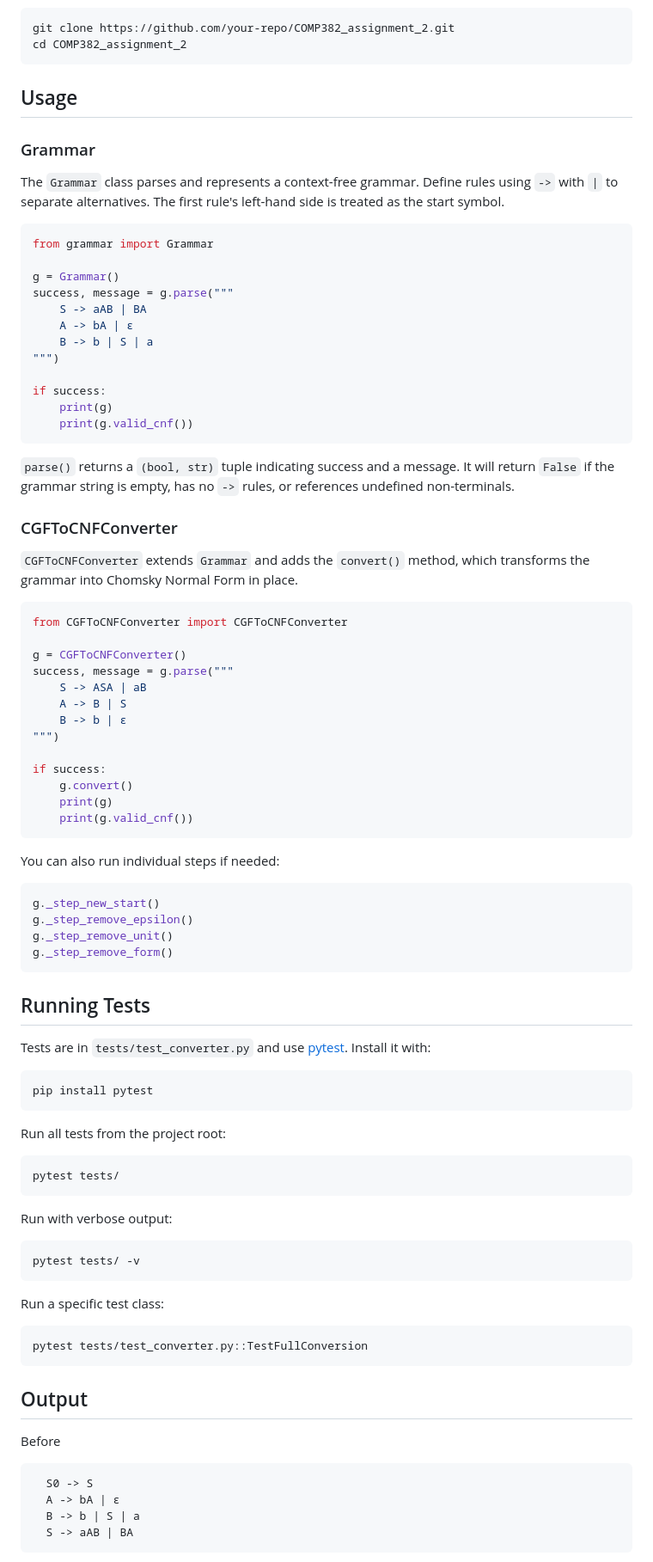
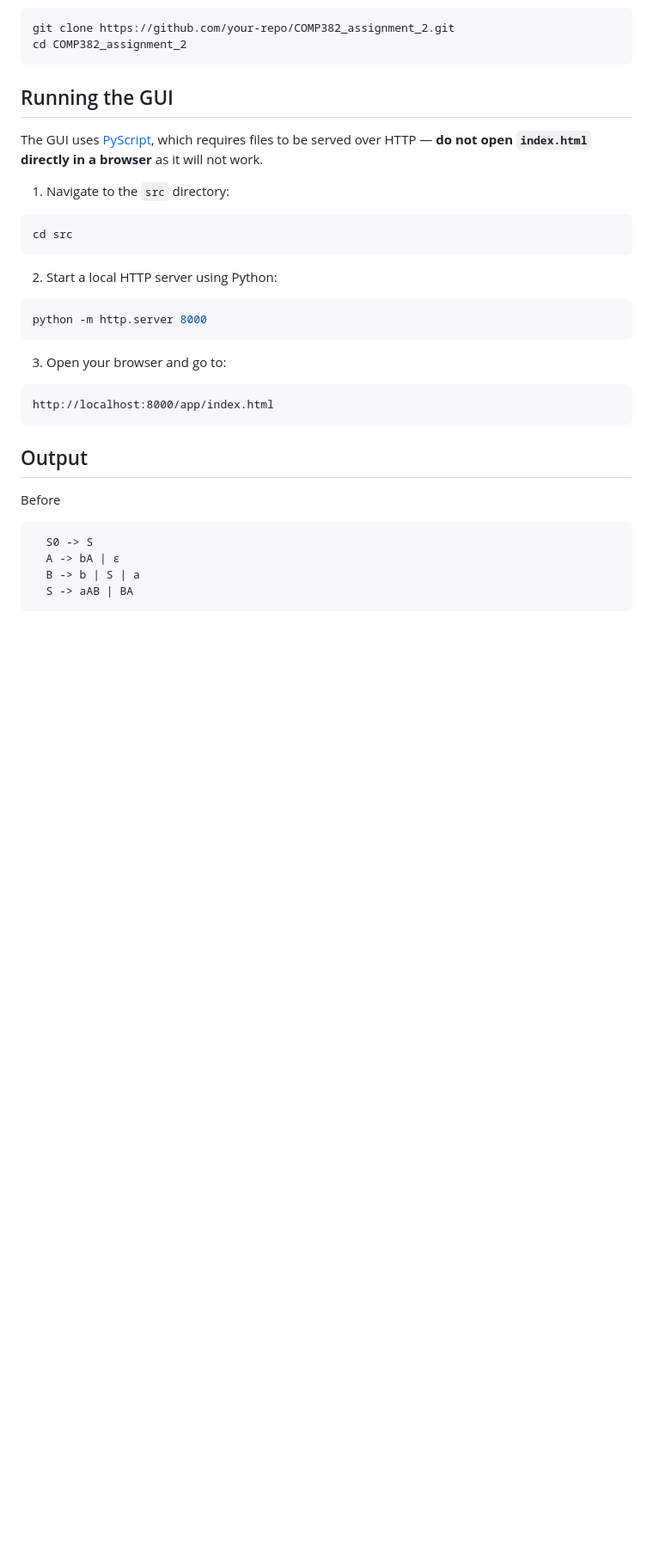
Before and after one commit to shardaishwak/COMP382_assignment_2, a Markdown page: README.md, the part around one of its changes. Shown at 86% size. GitHub-like rendering; blank space fills up the shorter version.

Commit message:
Revert "Merge branch 'main' of https://github.com/shardaishwak/COMP382_assignment_2"
This reverts commit 347bf76d52a67b0462bad1e96d5012c0073ded0b, reversing
changes made to 435bc66d88d94c7fef07d13950283b14b366677d.

````diff
--- a/README.md
+++ b/README.md
@@ -50,82 +54,26 @@ git clone https://github.com/your-repo/COMP382_assignment_2.git
 cd COMP382_assignment_2
 ```
 
-## Usage
+## Running the GUI
 
-### Grammar
+The GUI uses [PyScript](https://pyscript.net/), which requires files to be served over HTTP — **do not open `index.html` directly in a browser** as it will not work.
 
-The `Grammar` class parses and represents a context-free grammar. Define rules using `->` with `|` to separate alternatives. The first rule's left-hand side is treated as the start symbol.
+1. Navigate to the `src` directory:
 
-```python
-from grammar import Grammar
-
-g = Grammar()
-success, message = g.parse("""
-    S -> aAB | BA
-    A -> bA | ε
-    B -> b | S | a
-""")
-
-if success:
-    print(g)
-    print(g.valid_cnf())
+```bash
+cd src
 ```
 
-`parse()` returns a `(bool, str)` tuple indicating success and a message. It will return `False` if the grammar string is empty, has no `->` rules, or references undefined non-terminals.
+2. Start a local HTTP server using Python:
 
-### CGFToCNFConverter
-
-`CGFToCNFConverter` extends `Grammar` and adds the `convert()` method, which transforms the grammar into Chomsky Normal Form in place.
-
-```python
-from CGFToCNFConverter import CGFToCNFConverter
-
-g = CGFToCNFConverter()
-success, message = g.parse("""
-    S -> ASA | aB
-    A -> B | S
-    B -> b | ε
-""")
-
-if success:
-    g.convert()
-    print(g)
-    print(g.valid_cnf())
+```bash
+python -m http.server 8000
 ```
 
-You can also run individual steps if needed:
+3. Open your browser and go to:
 
-```python
-g._step_new_start()
-g._step_remove_epsilon()
-g._step_remove_unit()
-g._step_remove_form()
 ```
-
-## Running Tests
-
-Tests are in `tests/test_converter.py` and use [pytest](https://docs.pytest.org/en/stable/). Install it with:
-
-```bash
-pip install pytest
-```
-
-Run all tests from the project root:
-
-```bash
-pytest tests/
-```
-
-Run with verbose output:
-
-```bash
-pytest tests/ -v
-```
-
-Run a specific test class:
-
-```bash
-pytest tests/test_converter.py::TestFullConversion
+http://localhost:8000/app/index.html
 ```
 
 ## Output
````
Also changed, not shown: other parts of README.md (+5 -3 lines).
